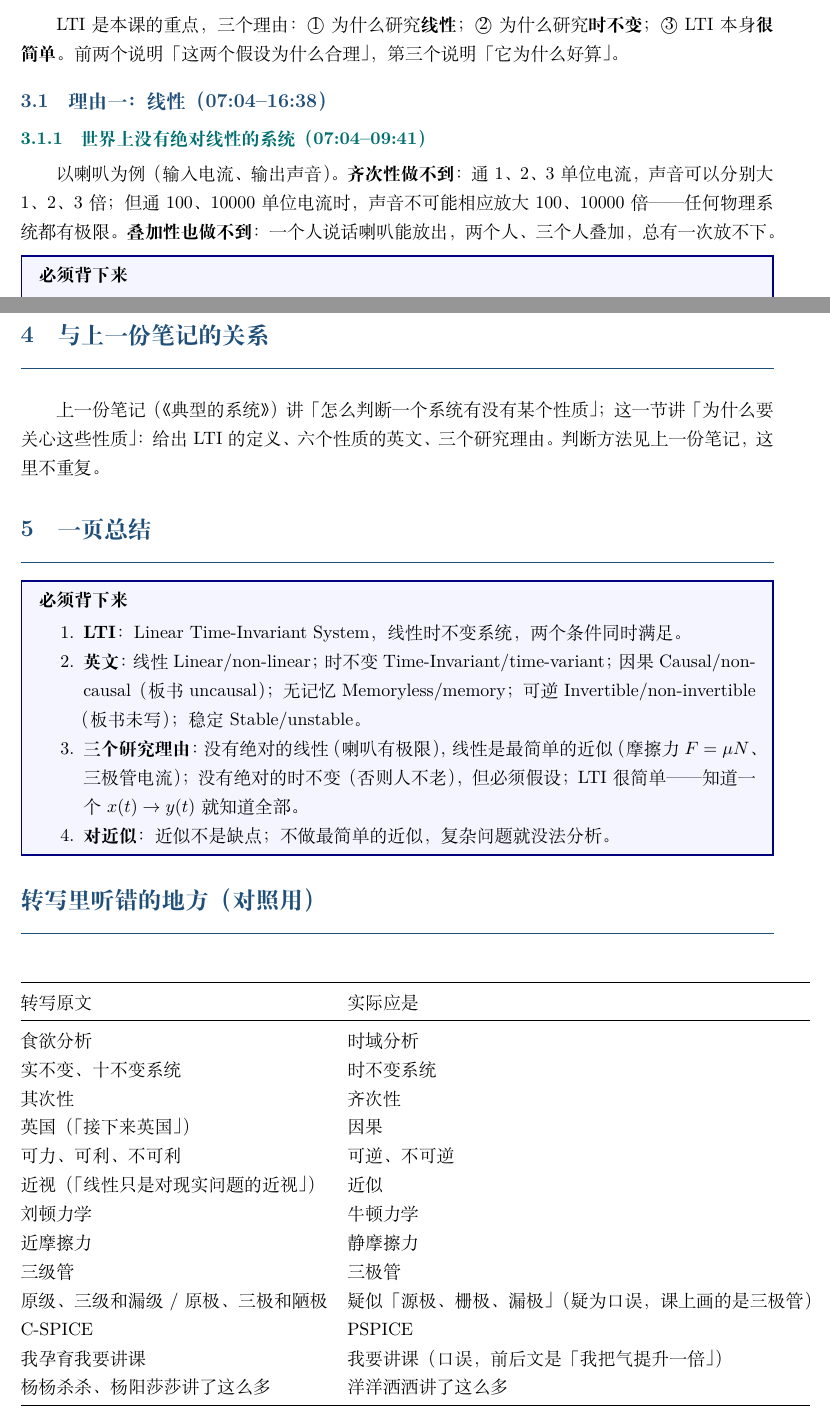
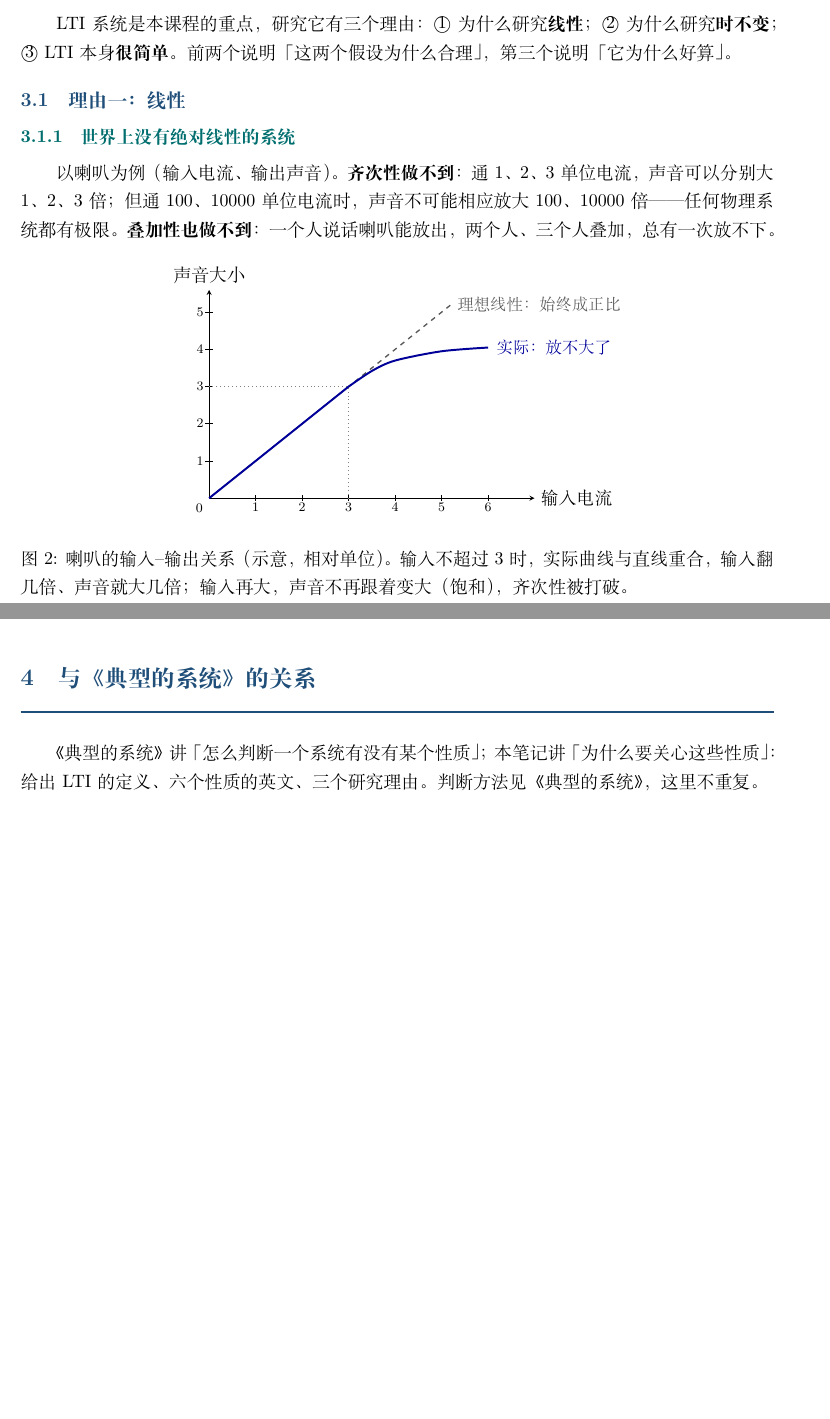
Before and after one commit to xiaerfei/ImageProcessing-Playground, a LaTeX document (Documents/06-Signal/2022浙江大学信号与系统-胡浩基老师/03-线性时不变(LTI)系统的定义.tex): two parts of pages 2 and 6 of 6 before the commit and two parts of pages 2 and 5 of 5 after it, joined at a grey line, cut so that both start at the same text, the shorter picture padded with empty space. Compiled offline with XeLaTeX; a missing font is replaced by an installed copy or a similar font.

Commit message:
docs: 整理「LTI 系统的定义」听课笔记（去视频时刻与板书/补充旁白、统一「重点」标签和右下页码、移除开头说明框与一页总结/转写勘误表、更正 LTI 首字母说明、补喇叭饱和示意图）
Co-Authored-By: Claude Opus 5.5 <noreply@anthropic.com>

```diff
--- a/Documents/06-Signal/2022浙江大学信号与系统-胡浩基老师/03-线性时不变(LTI)系统的定义.tex
+++ b/Documents/06-Signal/2022浙江大学信号与系统-胡浩基老师/03-线性时不变(LTI)系统的定义.tex
@@ -15,6 +15,13 @@
 \usepackage{tikz}
 \usetikzlibrary{arrows.meta,positioning,calc}
 \usepackage{float}
+\usepackage{fancyhdr}
+% 页眉页脚清空，只在右下角保留页号（含首页）
+\fancypagestyle{plain}{%
+  \fancyhf{}%
+  \fancyfoot[R]{\thepage}%
+  \renewcommand{\headrulewidth}{0pt}%
+  \renewcommand{\footrulewidth}{0pt}}
 \usepackage[hidelinks,unicode,bookmarksnumbered,bookmarksopen=true,bookmarksopenlevel=2,pdftitle={线性时不变（LTI）系统的定义}]{hyperref}
 \usepackage{bookmark}% XeTeX 下 hyperref 自带的大纲不生效，用 bookmark 宏包生成 PDF 书签（需编译两遍）
 
@@ -22,11 +29,11 @@
 \setCJKsansfont{PingFang SC}
 
 \newmdenv[backgroundcolor=blue!4,linecolor=blue!50!black,linewidth=1pt,innertopmargin=6pt,innerbottommargin=6pt]{rememberbox}
-\newenvironment{remember}{\begin{rememberbox}\textbf{必须背下来}\par\smallskip}{\end{rememberbox}}
+\newenvironment{remember}{\begin{rememberbox}\textbf{重点}\par\smallskip}{\end{rememberbox}}
 \newmdenv[backgroundcolor=yellow!8,linecolor=orange!70!black,linewidth=1pt,innertopmargin=6pt,innerbottommargin=6pt,nobreak=true]{notebox}
 \newenvironment{note}{\begin{notebox}\textbf{说明}\par\smallskip}{\end{notebox}}
 \newmdenv[backgroundcolor=gray!8,linecolor=gray!60,linewidth=0.8pt,innertopmargin=5pt,innerbottommargin=5pt]{skipbox}
-\newenvironment{skippable}{\begin{skipbox}\textbf{可跳过（补充）}\par\smallskip}{\end{skipbox}}
+\newenvironment{skippable}{\begin{skipbox}\textbf{可跳过}\par\smallskip}{\end{skipbox}}
 
 % ---------------------------------------------------------------- 画图用的小宏
 % 一行「输入 -> 系统 -> 输出」。#1 纵坐标，#2 输入，#3 输出，#4 右侧备注（灰字）
@@ -138,5 +143,24 @@
-LTI 是本课的重点，三个理由：\textcircled{1} 为什么研究\textbf{线性}；\textcircled{2} 为什么研究\textbf{时不变}；\textcircled{3} LTI 本身\textbf{很简单}。前两个说明「这两个假设为什么合理」，第三个说明「它为什么好算」。
+\section{为什么研究 LTI 系统}
+LTI 系统是本课程的重点，研究它有三个理由：\textcircled{1} 为什么研究\textbf{线性}；\textcircled{2} 为什么研究\textbf{时不变}；\textcircled{3} LTI 本身\textbf{很简单}。前两个说明「这两个假设为什么合理」，第三个说明「它为什么好算」。
 
-\subsection{理由一：线性（07:04--16:38）}
-\subsubsection{世界上没有绝对线性的系统（07:04--09:41）}
+\subsection{理由一：线性}
+\subsubsection{世界上没有绝对线性的系统}
 以喇叭为例（输入电流、输出声音）。\textbf{齐次性做不到}：通 1、2、3 单位电流，声音可以分别大 1、2、3 倍；但通 100、10000 单位电流时，声音不可能相应放大 100、10000 倍——任何物理系统都有极限。\textbf{叠加性也做不到}：一个人说话喇叭能放出，两个人、三个人叠加，总有一次放不下。
+
+\begin{figure}[H]
+\centering
+\begin{tikzpicture}[>=stealth,x=1.0cm,y=0.8cm]
+  \draw[->] (0,0) -- (7.0,0) node[right] {输入电流};
+  \draw[->] (0,0) -- (0,5.6) node[above] {声音大小};
+  \foreach \k in {1,...,6} { \draw (\k,0.08) -- (\k,-0.08) node[below,font=\scriptsize,fill=white,inner sep=1pt] {$\k$}; }
+  \foreach \y in {1,...,5} { \draw (0.08,\y) -- (-0.08,\y) node[left,font=\scriptsize,fill=white,inner sep=1pt] {$\y$}; }
+  \node[below left,font=\scriptsize] at (0,0) {$0$};
+  % 理想线性：输出始终与输入成正比
+  \draw[thick,dashed,gray!70!black] (0,0) -- (5.2,5.2) node[right,font=\small] {理想线性：始终成正比};
+  % 实际：小输入时与直线重合，大输入时饱和
+  \draw[very thick,blue!60!black] (0,0) -- (3,3);
+  \draw[very thick,blue!60!black] plot[smooth] coordinates {(3,3) (3.5,3.42) (4,3.7) (5,3.95) (6,4.05)};
+  \node[blue!60!black,anchor=west,font=\small] at (6.05,4.05) {实际：放不大了};
+  \draw[dotted,gray] (3,0) -- (3,3) -- (0,3);
+\end{tikzpicture}
+\caption{喇叭的输入--输出关系（示意，相对单位）。输入不超过 $3$ 时，实际曲线与直线重合，输入翻几倍、声音就大几倍；输入再大，声音不再跟着变大（饱和），齐次性被打破。}
@@ -262,41 +287,7 @@ I,\qquad \beta I,\qquad (\beta+1)I,
 
 %==================================================================
 \needspace{6cm}
-\section{与上一份笔记的关系}
-上一份笔记（《典型的系统》）讲「怎么判断一个系统有没有某个性质」；这一节讲「为什么要关心这些性质」：给出 LTI 的定义、六个性质的英文、三个研究理由。判断方法见上一份笔记，这里不重复。
-
-%==================================================================
-\section{一页总结}
-\begin{remember}
-\begin{enumerate}[nosep]
-\item \textbf{LTI}：Linear Time-Invariant System，线性时不变系统，两个条件同时满足。
-\item \textbf{英文}：线性 Linear/non-linear；时不变 Time-Invariant/time-variant；因果 Causal/non-causal（板书 uncausal）；无记忆 Memoryless/memory；可逆 Invertible/non-invertible（板书未写）；稳定 Stable/unstable。
-\item \textbf{三个研究理由}：没有绝对的线性（喇叭有极限），线性是最简单的近似（摩擦力 $F=\mu N$、三极管电流）；没有绝对的时不变（否则人不老），但必须假设；LTI 很简单——知道一个 $x(t)\to y(t)$ 就知道全部。
-\item \textbf{对近似}：近似不是缺点；不做最简单的近似，复杂问题就没法分析。
-\end{enumerate}
-\end{remember}
-
-\section*{转写里听错的地方（对照用）}\phantomsection\addcontentsline{toc}{section}{转写里听错的地方（对照用）}
-\begin{center}
-\begin{tabular}{@{}ll@{}}
-\toprule
-转写原文 & 实际应是\\
-\midrule
-食欲分析 & 时域分析\\
-实不变、十不变系统 & 时不变系统\\
-其次性 & 齐次性\\
-英国（「接下来英国」） & 因果\\
-可力、可利、不可利 & 可逆、不可逆\\
-近视（「线性只是对现实问题的近视」） & 近似\\
-刘顿力学 & 牛顿力学\\
-近摩擦力 & 静摩擦力\\
-三级管 & 三极管\\
-原级、三级和漏级 / 原极、三极和陋极 & 疑似「源极、栅极、漏极」（疑为口误，课上画的是三极管）\\
-C-SPICE & PSPICE\\
-我孕育我要讲课 & 我要讲课（口误，前后文是「我把气提升一倍」）\\
-杨杨杀杀、杨阳莎莎讲了这么多 & 洋洋洒洒讲了这么多\\
-\bottomrule
-\end{tabular}
-\end{center}
+\section{与《典型的系统》的关系}
+《典型的系统》讲「怎么判断一个系统有没有某个性质」；本笔记讲「为什么要关心这些性质」：给出 LTI 的定义、六个性质的英文、三个研究理由。判断方法见《典型的系统》，这里不重复。
 
 \end{document}
```
Also changed, not shown: Documents/06-Signal/2022浙江大学信号与系统-胡浩基老师/03-线性时不变(LTI)系统的定义.tex (77 more changed lines).
